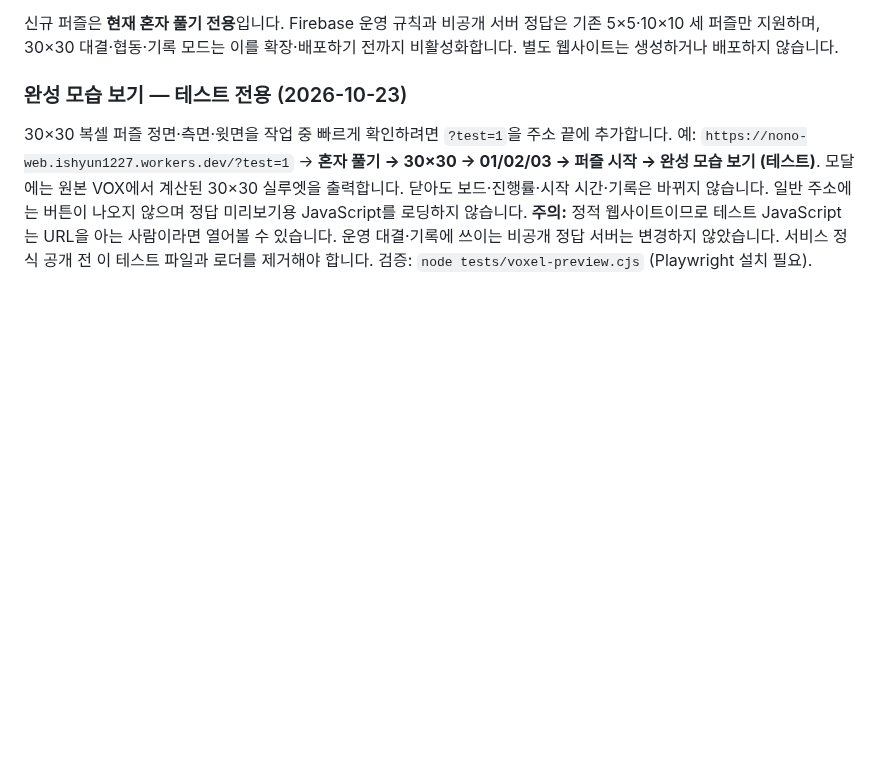
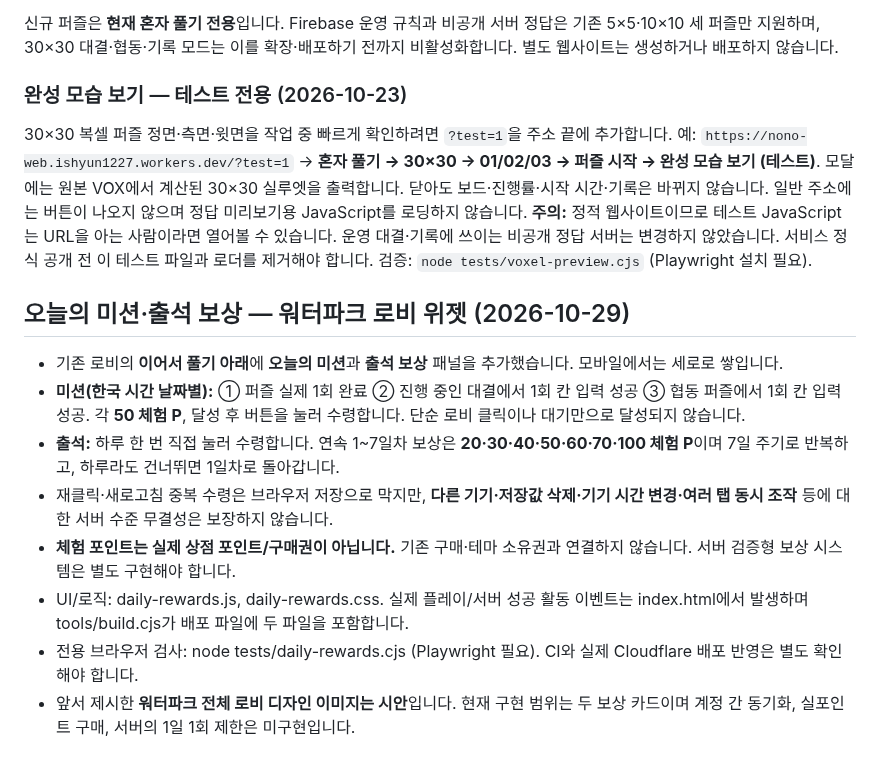
Before and after one commit to ishyun1227/nono-web, a Markdown page: README.md, the part around the change. Rendered like a GitHub page; blank space fills up the shorter version.

Commit message:
docs: describe daily missions, check-in preview rewards, and limitations

```diff
--- a/README.md
+++ b/README.md
@@ -130,3 +130,15 @@ Firebase 연결값이 비어 있으면 오프라인 체험으로 실행됩니다
 일반 주소에는 버튼이 나오지 않으며 정답 미리보기용 JavaScript를 로딩하지 않습니다.
 **주의:** 정적 웹사이트이므로 테스트 JavaScript는 URL을 아는 사람이라면 열어볼 수 있습니다. 운영 대결·기록에 쓰이는 비공개 정답 서버는 변경하지 않았습니다. 서비스 정식 공개 전 이 테스트 파일과 로더를 제거해야 합니다.
 검증: `node tests/voxel-preview.cjs` (Playwright 설치 필요).
+
+
+## 오늘의 미션·출석 보상 — 워터파크 로비 위젯 (2026-10-29)
+
+- 기존 로비의 **이어서 풀기 아래**에 **오늘의 미션**과 **출석 보상** 패널을 추가했습니다. 모바일에서는 세로로 쌓입니다.
+- **미션(한국 시간 날짜별):** ① 퍼즐 실제 1회 완료 ② 진행 중인 대결에서 1회 칸 입력 성공 ③ 협동 퍼즐에서 1회 칸 입력 성공. 각 **50 체험 P**, 달성 후 버튼을 눌러 수령합니다. 단순 로비 클릭이나 대기만으로 달성되지 않습니다.
+- **출석:** 하루 한 번 직접 눌러 수령합니다. 연속 1~7일차 보상은 **20·30·40·50·60·70·100 체험 P**이며 7일 주기로 반복하고, 하루라도 건너뛰면 1일차로 돌아갑니다.
+- 재클릭·새로고침 중복 수령은 브라우저 저장으로 막지만, **다른 기기·저장값 삭제·기기 시간 변경·여러 탭 동시 조작** 등에 대한 서버 수준 무결성은 보장하지 않습니다.
+- **체험 포인트는 실제 상점 포인트/구매권이 아닙니다.** 기존 구매·테마 소유권과 연결하지 않습니다. 서버 검증형 보상 시스템은 별도 구현해야 합니다.
+- UI/로직: daily-rewards.js, daily-rewards.css. 실제 플레이/서버 성공 활동 이벤트는 index.html에서 발생하며 tools/build.cjs가 배포 파일에 두 파일을 포함합니다.
+- 전용 브라우저 검사: node tests/daily-rewards.cjs (Playwright 필요). CI와 실제 Cloudflare 배포 반영은 별도 확인해야 합니다.
+- 앞서 제시한 **워터파크 전체 로비 디자인 이미지는 시안**입니다. 현재 구현 범위는 두 보상 카드이며 계정 간 동기화, 실포인트 구매, 서버의 1일 1회 제한은 미구현입니다.
```
